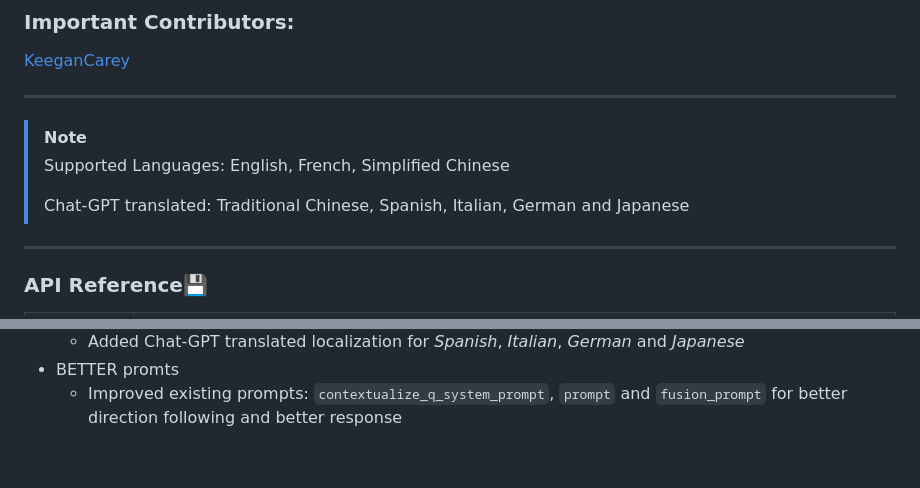
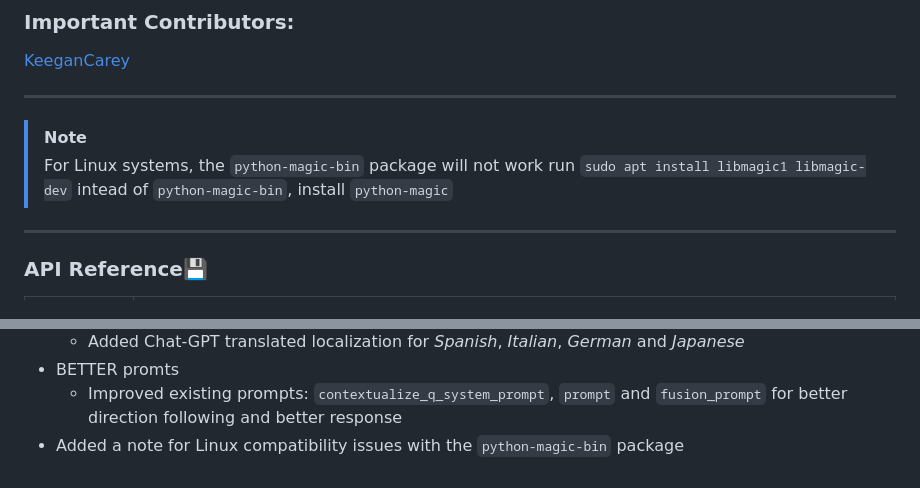
Before and after one commit to account-disappeared/RAG-Chatbot, a Markdown page: README.md, 2 parts joined by grey strips. Drawn GitHub-style.

```diff
--- a/README.md
+++ b/README.md
@@ -19,10 +19,9 @@ Frontend was written using Streamlit 👑
 ---
 
 > [!NOTE]
-> Supported Languages: English, French, Simplified Chinese
->
-> Chat-GPT translated: Traditional Chinese, Spanish, Italian, German and Japanese
-
+> For Linux systems, the `python-magic-bin` package will not work
+> run `sudo apt install libmagic1 libmagic-dev`
+> intead of `python-magic-bin`, install `python-magic`
 ---
 
 ### API Reference💾
@@ -145,3 +144,4 @@ Frontend was written using Streamlit 👑
     - Added Chat-GPT translated localization for *Spanish*, *Italian*, *German* and *Japanese*
 - BETTER promts
     - Improved existing prompts: `contextualize_q_system_prompt`, `prompt` and `fusion_prompt` for better direction following and better response
+- Added a note for Linux compatibility issues with the `python-magic-bin` package
```
